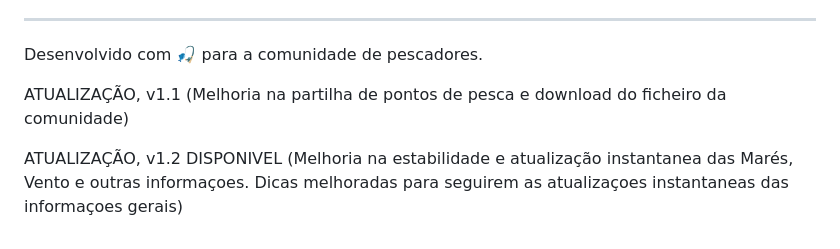
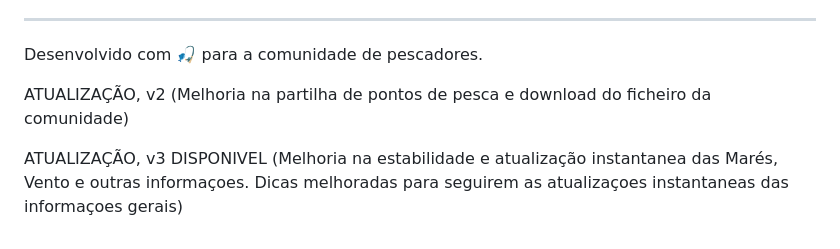
Before and after one commit to manelito20-star/Minha-Pesca-._., a Markdown page: README.md, the part around the change. Drawn GitHub-style.

Commit message:
Update version information in README.md

```diff
--- a/README.md
+++ b/README.md
@@ -50,6 +50,6 @@ Tem sugestões de melhoria? Utilize o nosso Formulário de Sugestões dentro da
 ---
 Desenvolvido com 🎣 para a comunidade de pescadores.
 
-ATUALIZAÇÃO, v1.1 (Melhoria na partilha de pontos de pesca e download do ficheiro da comunidade)
+ATUALIZAÇÃO, v2 (Melhoria na partilha de pontos de pesca e download do ficheiro da comunidade)
 
-ATUALIZAÇÃO, v1.2 DISPONIVEL (Melhoria na estabilidade e atualização instantanea das Marés, Vento e outras informaçoes. Dicas melhoradas para seguirem as atualizaçoes instantaneas das informaçoes gerais)
+ATUALIZAÇÃO, v3 DISPONIVEL (Melhoria na estabilidade e atualização instantanea das Marés, Vento e outras informaçoes. Dicas melhoradas para seguirem as atualizaçoes instantaneas das informaçoes gerais)
```
